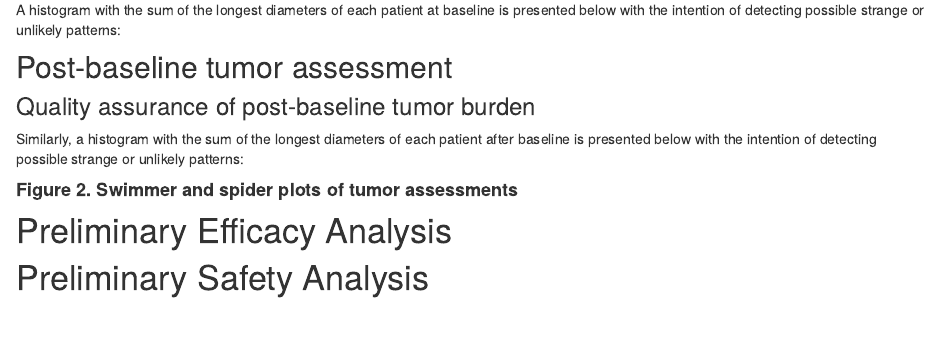
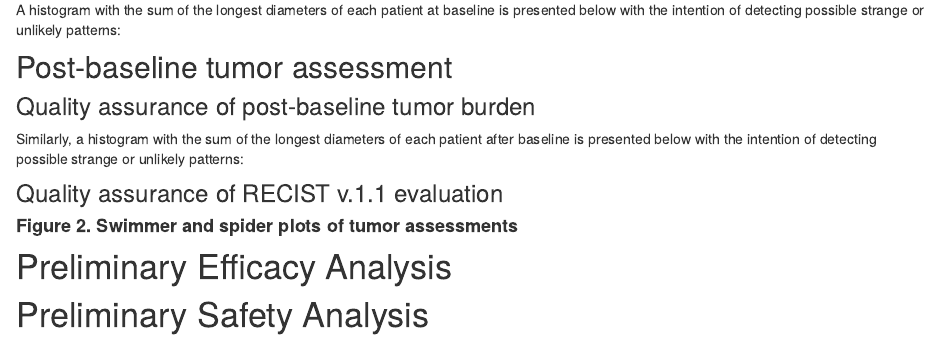
Before and after one commit to MedsirScientific/PECATI, an R Markdown document (analysis/WP1_Preliminary-analysis_2023-10-24.Rmd): the page in a window 1100 px wide, from 1210 px down. Rendered offline with R 4.5, knitr and Pandoc, with nearby package versions; the code chunks are not run, so their results and figures are left out.

Commit message:
Add heading to RECIST v.1.1 QA section

````diff
--- a/analysis/WP1_Preliminary-analysis_2023-10-24.Rmd
+++ b/analysis/WP1_Preliminary-analysis_2023-10-24.Rmd
@@ -1054,6 +1054,7 @@ swimmer_spider_plot <- function(site, comment, name) {
 }
 ```
 
+### Quality assurance of RECIST v.1.1 evaluation
 #### **Figure 2. Swimmer and spider plots of tumor assessments**
 
 ```{r site-0102-swimmer-spider-plot, message = FALSE, warning = FALSE, echo = FALSE}
````
